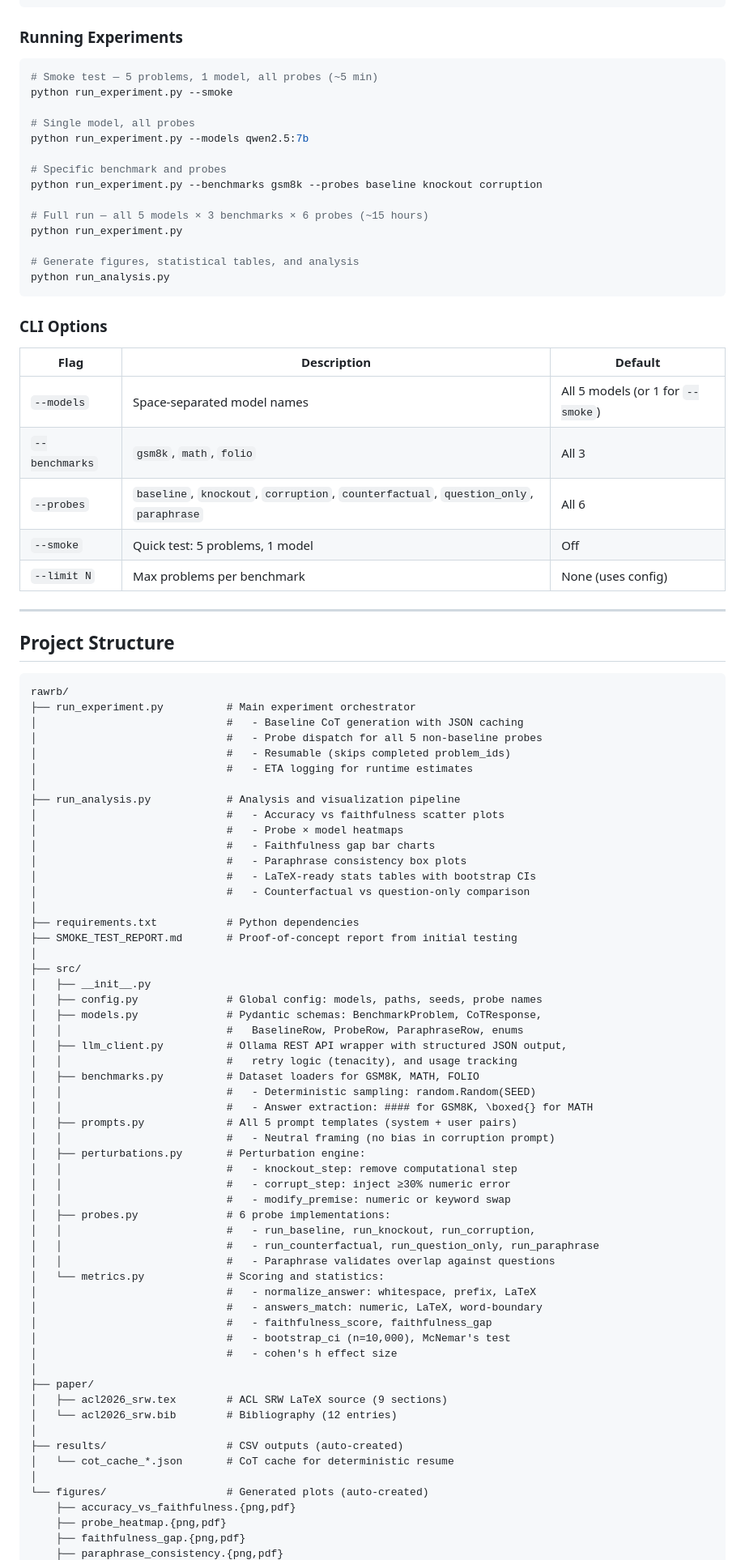
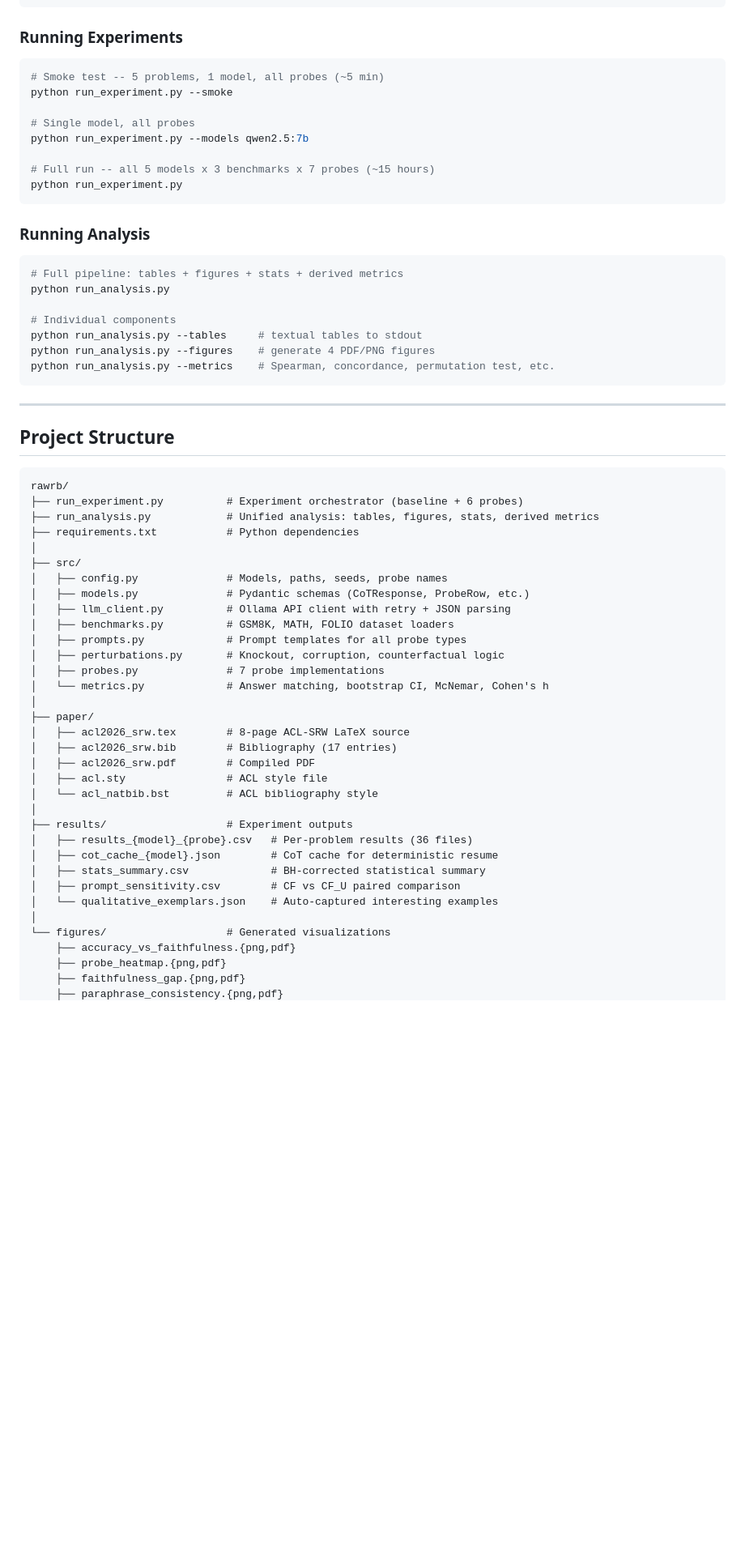
Before and after one commit to kushwahaamar-dev/rawrb, a Markdown page: README.md, the part around one of its changes. Shown at 81% size. Drawn GitHub-style; blank space fills up the shorter version.

````diff
--- a/README.md
+++ b/README.md
@@ -96,31 +94,27 @@ pip install -r requirements.txt
 ### Running Experiments
 
 ```bash
-# Smoke test — 5 problems, 1 model, all probes (~5 min)
+# Smoke test -- 5 problems, 1 model, all probes (~5 min)
 python run_experiment.py --smoke
 
 # Single model, all probes
 python run_experiment.py --models qwen2.5:7b
 
-# Specific benchmark and probes
-python run_experiment.py --benchmarks gsm8k --probes baseline knockout corruption
-
-# Full run — all 5 models × 3 benchmarks × 6 probes (~15 hours)
+# Full run -- all 5 models x 3 benchmarks x 7 probes (~15 hours)
 python run_experiment.py
-
-# Generate figures, statistical tables, and analysis
-python run_analysis.py
 ```
 
-### CLI Options
+### Running Analysis
 
-| Flag | Description | Default |
-|------|-------------|---------|
-| `--models` | Space-separated model names | All 5 models (or 1 for `--smoke`) |
-| `--benchmarks` | `gsm8k`, `math`, `folio` | All 3 |
-| `--probes` | `baseline`, `knockout`, `corruption`, `counterfactual`, `question_only`, `paraphrase` | All 6 |
-| `--smoke` | Quick test: 5 problems, 1 model | Off |
-| `--limit N` | Max problems per benchmark | None (uses config) |
+```bash
+# Full pipeline: tables + figures + stats + derived metrics
+python run_analysis.py
+
+# Individual components
+python run_analysis.py --tables     # textual tables to stdout
+python run_analysis.py --figures    # generate 4 PDF/PNG figures
+python run_analysis.py --metrics    # Spearman, concordance, permutation test, etc.
+```
 
 ---
 
@@ -128,58 +122,35 @@ python run_analysis.py
 
 ```
 rawrb/
-├── run_experiment.py          # Main experiment orchestrator
-│                              #   - Baseline CoT generation with JSON caching
-│                              #   - Probe dispatch for all 5 non-baseline probes
-│                              #   - Resumable (skips completed problem_ids)
-│                              #   - ETA logging for runtime estimates
-│
-├── run_analysis.py            # Analysis and visualization pipeline
-│                              #   - Accuracy vs faithfulness scatter plots
-│                              #   - Probe × model heatmaps
-│                              #   - Faithfulness gap bar charts
-│                              #   - Paraphrase consistency box plots
-│                              #   - LaTeX-ready stats tables with bootstrap CIs
-│                              #   - Counterfactual vs question-only comparison
-│
+├── run_experiment.py          # Experiment orchestrator (baseline + 6 probes)
+├── run_analysis.py            # Unified analysis: tables, figures, stats, derived metrics
 ├── requirements.txt           # Python dependencies
-├── SMOKE_TEST_REPORT.md       # Proof-of-concept report from initial testing
 │
 ├── src/
-│   ├── __init__.py
-│   ├── config.py              # Global config: models, paths, seeds, probe names
-│   ├── models.py              # Pydantic schemas: BenchmarkProblem, CoTResponse,
-│   │                          #   BaselineRow, ProbeRow, ParaphraseRow, enums
-│   ├── llm_client.py          # Ollama REST API wrapper with structured JSON output,
-│   │                          #   retry logic (tenacity), and usage tracking
-│   ├── benchmarks.py          # Dataset loaders for GSM8K, MATH, FOLIO
-│   │                          #   - Deterministic sampling: random.Random(SEED)
-│   │                          #   - Answer extraction: #### for GSM8K, \boxed{} for MATH
-│   ├── prompts.py             # All 5 prompt templates (system + user pairs)
-│   │                          #   - Neutral framing (no bias in corruption prompt)
-│   ├── perturbations.py       # Perturbation engine:
-│   │                          #   - knockout_step: remove computational step
-│   │                          #   - corrupt_step: inject ≥30% numeric error
-│   │                          #   - modify_premise: numeric or keyword swap
-│   ├── probes.py              # 6 probe implementations:
-│   │                          #   - run_baseline, run_knockout, run_corruption,
-│   │                          #   - run_counterfactual, run_question_only, run_paraphrase
-│   │                          #   - Paraphrase validates overlap against questions
-│   └── metrics.py             # Scoring and statistics:
-│                              #   - normalize_answer: whitespace, prefix, LaTeX
-│                              #   - answers_match: numeric, LaTeX, word-boundary
-│                              #   - faithfulness_score, faithfulness_gap
-│                              #   - bootstrap_ci (n=10,000), McNemar's test
-│                              #   - cohen's h effect size
+│   ├── config.py              # Models, paths, seeds, probe names
+│   ├── models.py              # Pydantic schemas (CoTResponse, ProbeRow, etc.)
+│   ├── llm_client.py          # Ollama API client with retry + JSON parsing
+│   ├── benchmarks.py          # GSM8K, MATH, FOLIO dataset loaders
+│   ├── prompts.py             # Prompt templates for all probe types
+│   ├── perturbations.py       # Knockout, corruption, counterfactual logic
+│   ├── probes.py              # 7 probe implementations
+│   └── metrics.py             # Answer matching, bootstrap CI, McNemar, Cohen's h
 │
 ├── paper/
-│   ├── acl2026_srw.tex        # ACL SRW LaTeX source (9 sections)
-│   └── acl2026_srw.bib        # Bibliography (12 entries)
+│   ├── acl2026_srw.tex        # 8-page ACL-SRW LaTeX source
+│   ├── acl2026_srw.bib        # Bibliography (17 entries)
+│   ├── acl2026_srw.pdf        # Compiled PDF
+│   ├── acl.sty                # ACL style file
+│   └── acl_natbib.bst         # ACL bibliography style
 │
-├── results/                   # CSV outputs (auto-created)
-│   └── cot_cache_*.json       # CoT cache for deterministic resume
+├── results/                   # Experiment outputs
+│   ├── results_{model}_{probe}.csv   # Per-problem results (36 files)
+│   ├── cot_cache_{model}.json        # CoT cache for deterministic resume
+│   ├── stats_summary.csv             # BH-corrected statistical summary
+│   ├── prompt_sensitivity.csv        # CF vs CF_U paired comparison
+│   └── qualitative_exemplars.json    # Auto-captured interesting examples
 │
-└── figures/                   # Generated plots (auto-created)
+└── figures/                   # Generated visualizations
     ├── accuracy_vs_faithfulness.{png,pdf}
     ├── probe_heatmap.{png,pdf}
     ├── faithfulness_gap.{png,pdf}
````
Also changed, not shown: other parts of README.md (+104 -110 lines).
